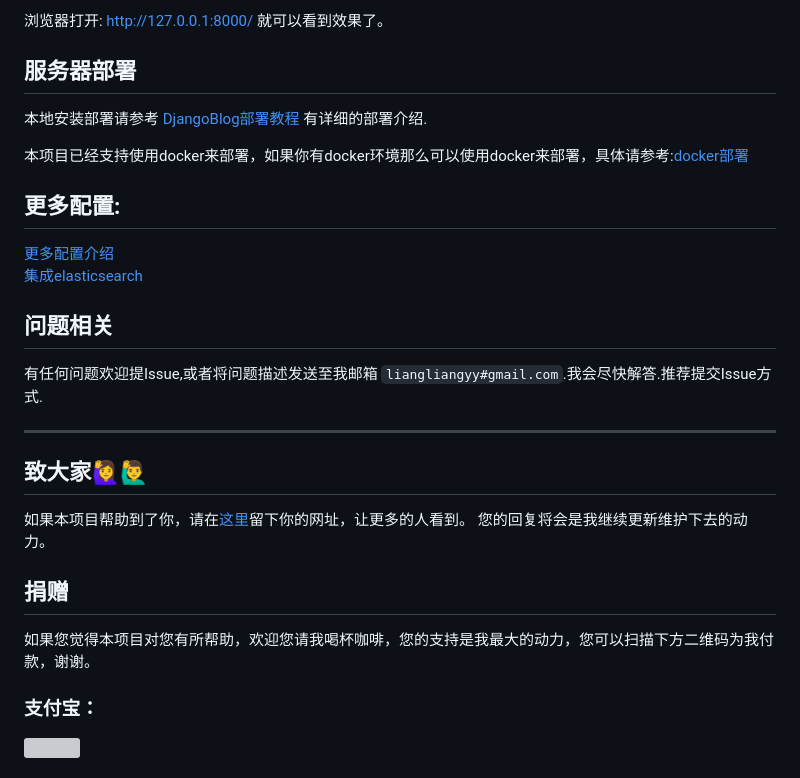
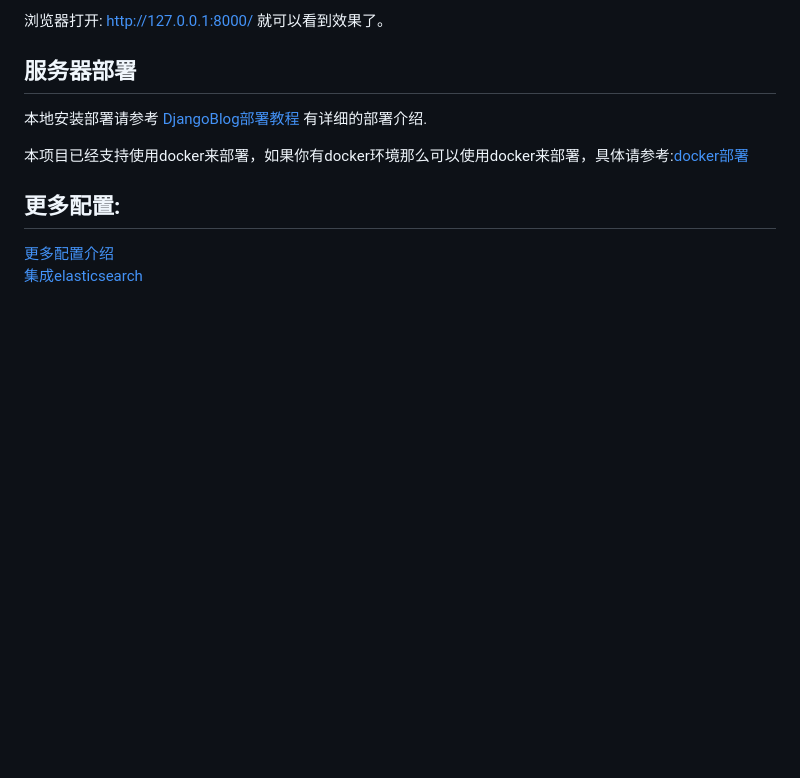
Before and after one commit to Lv547/DjangoBlog, a Markdown page: README.md, the part around the change printed below. GitHub-like rendering; blank space fills up the shorter version; grey boxes are pictures that could not be loaded.

```diff
--- a/README.md
+++ b/README.md
@@ -107,20 +107,6 @@ python manage.py compress --force
 [更多配置介绍](/docs/config.md)
 [集成elasticsearch](/docs/es.md)
 
-## 问题相关
-
-有任何问题欢迎提Issue,或者将问题描述发送至我邮箱 `liangliangyy#gmail.com`.我会尽快解答.推荐提交Issue方式.
-
----
- ## 致大家🙋‍♀️🙋‍♂️
- 如果本项目帮助到了你，请在[这里](https://github.com/liangliangyy/DjangoBlog/issues/214)留下你的网址，让更多的人看到。
-您的回复将会是我继续更新维护下去的动力。
 
 
-## 捐赠
-如果您觉得本项目对您有所帮助，欢迎您请我喝杯咖啡，您的支持是我最大的动力，您可以扫描下方二维码为我付款，谢谢。
-### 支付宝：
-<div>
-<img src="https://resource.lylinux.net/image/2017/12/16/IMG_0207.jpg" width="150" height="150" />
-</div>
 
```
Also changed, not shown: other parts of README.md (+1 -4 lines).
